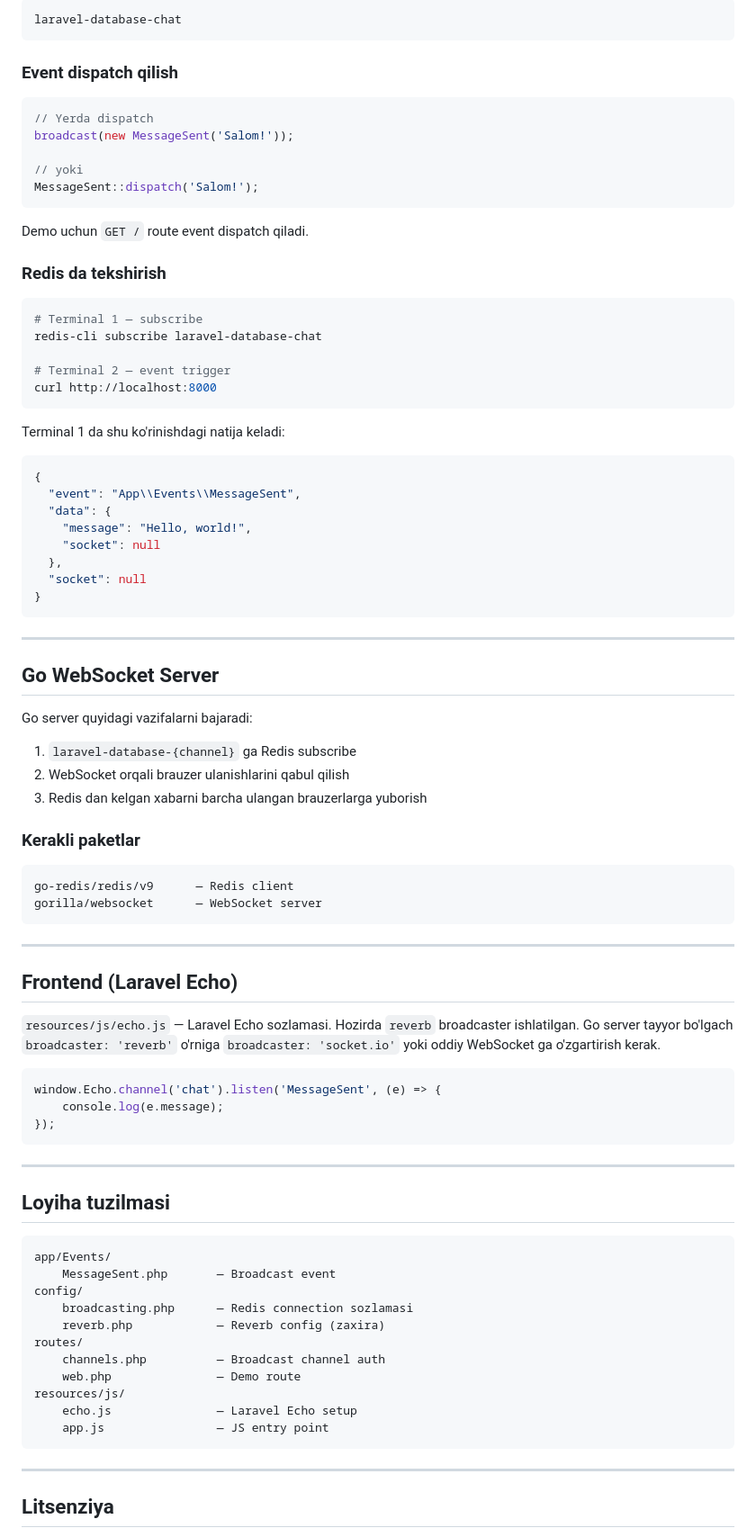
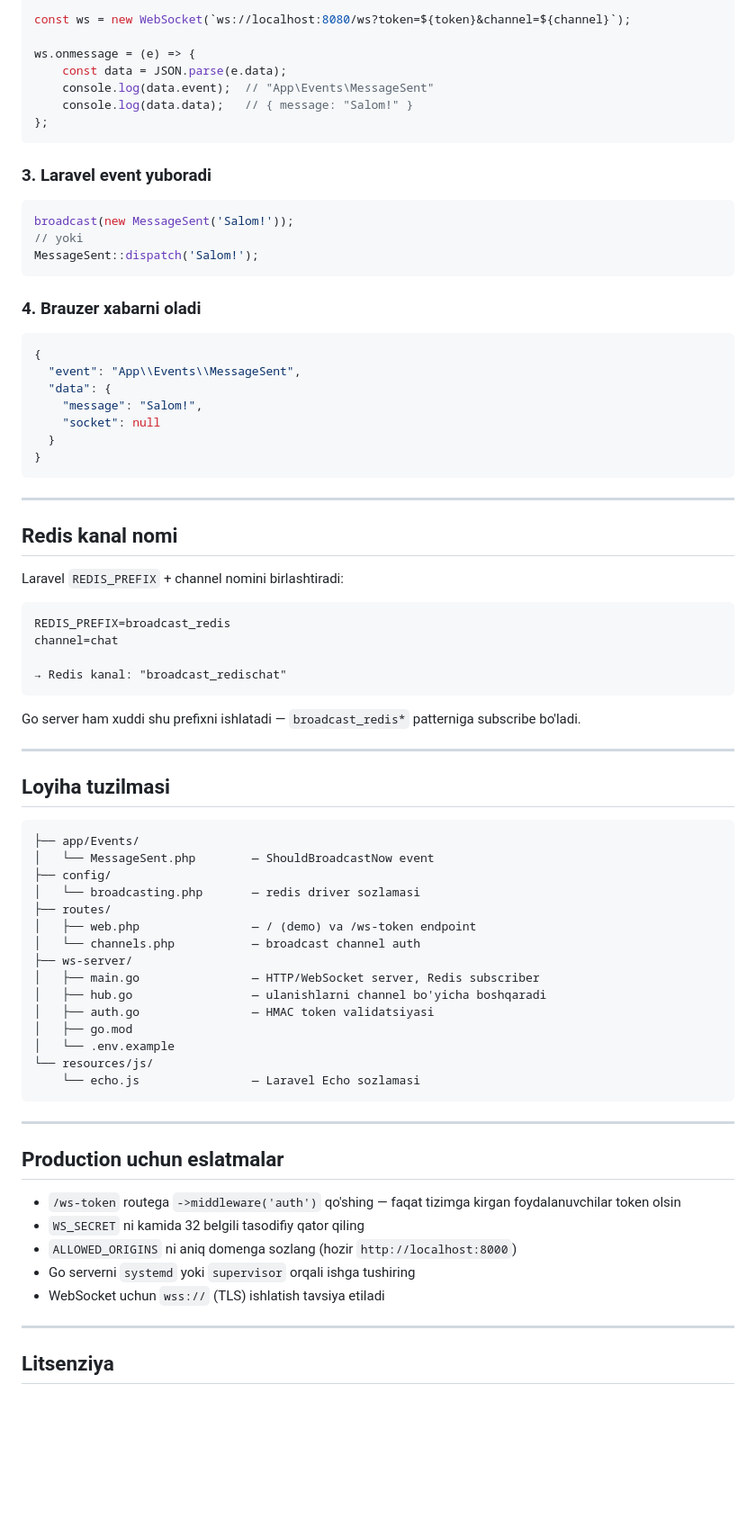
Before and after one commit to azizdevfull/laravel-redis-go-websocket, a Markdown page: README.md, the part around one of its changes. Shown at 90% size. GitHub-like rendering; blank space fills up the shorter version.

Commit message:
update README with full architecture and auth flow docs

````diff
--- a/README.md
+++ b/README.md
@@ -143,89 +191,79 @@ Laravel Redis prefix qo'shadi: `{APP_NAME}-database-{channel}`
 
-```
-laravel-database-chat
+const ws = new WebSocket(`ws://localhost:8080/ws?token=${token}&channel=${channel}`);
+
+ws.onmessage = (e) => {
+    const data = JSON.parse(e.data);
+    console.log(data.event);  // "App\Events\MessageSent"
+    console.log(data.data);   // { message: "Salom!" }
+};
 ```
 
-### Event dispatch qilish
+### 3. Laravel event yuboradi
 
 ```php
-// Yerda dispatch
 broadcast(new MessageSent('Salom!'));
-
 // yoki
 MessageSent::dispatch('Salom!');
 ```
 
-Demo uchun `GET /` route event dispatch qiladi.
-
-### Redis da tekshirish
-
-```bash
-# Terminal 1 — subscribe
-redis-cli subscribe laravel-database-chat
-
-# Terminal 2 — event trigger
-curl http://localhost:8000
-```
-
-Terminal 1 da shu ko'rinishdagi natija keladi:
+### 4. Brauzer xabarni oladi
 
 ```json
 {
   "event": "App\\Events\\MessageSent",
   "data": {
-    "message": "Hello, world!",
+    "message": "Salom!",
     "socket": null
-  },
-  "socket": null
+  }
 }
 ```
 
 ---
 
-## Go WebSocket Server
+## Redis kanal nomi
 
-Go server quyidagi vazifalarni bajaradi:
-
-1. `laravel-database-{channel}` ga Redis subscribe
-2. WebSocket orqali brauzer ulanishlarini qabul qilish
-3. Redis dan kelgan xabarni barcha ulangan brauzerlarga yuborish
-
-### Kerakli paketlar
+Laravel `REDIS_PREFIX` + channel nomini birlashtiradi:
 
 ```
-go-redis/redis/v9      — Redis client
-gorilla/websocket      — WebSocket server
+REDIS_PREFIX=broadcast_redis
+channel=chat
+
+→ Redis kanal: "broadcast_redischat"
 ```
 
----
-
-## Frontend (Laravel Echo)
-
-`resources/js/echo.js` — Laravel Echo sozlamasi. Hozirda `reverb` broadcaster ishlatilgan. Go server tayyor bo'lgach `broadcaster: 'reverb'` o'rniga `broadcaster: 'socket.io'` yoki oddiy WebSocket ga o'zgartirish kerak.
-
-```js
-window.Echo.channel('chat').listen('MessageSent', (e) => {
-    console.log(e.message);
-});
-```
+Go server ham xuddi shu prefixni ishlatadi — `broadcast_redis*` patterniga subscribe bo'ladi.
 
 ---
 
 ## Loyiha tuzilmasi
 
 ```
-app/Events/
-    MessageSent.php       — Broadcast event
-config/
-    broadcasting.php      — Redis connection sozlamasi
-    reverb.php            — Reverb config (zaxira)
-routes/
-    channels.php          — Broadcast channel auth
-    web.php               — Demo route
-resources/js/
-    echo.js               — Laravel Echo setup
-    app.js                — JS entry point
+├── app/Events/
+│   └── MessageSent.php        — ShouldBroadcastNow event
+├── config/
+│   └── broadcasting.php       — redis driver sozlamasi
+├── routes/
+│   ├── web.php                — / (demo) va /ws-token endpoint
+│   └── channels.php           — broadcast channel auth
+├── ws-server/
+│   ├── main.go                — HTTP/WebSocket server, Redis subscriber
+│   ├── hub.go                 — ulanishlarni channel bo'yicha boshqaradi
+│   ├── auth.go                — HMAC token validatsiyasi
+│   ├── go.mod
+│   └── .env.example
+└── resources/js/
+    └── echo.js                — Laravel Echo sozlamasi
 ```
+
+---
+
+## Production uchun eslatmalar
+
+- `/ws-token` routega `->middleware('auth')` qo'shing — faqat tizimga kirgan foydalanuvchilar token olsin
+- `WS_SECRET` ni kamida 32 belgili tasodifiy qator qiling
+- `ALLOWED_ORIGINS` ni aniq domenga sozlang (hozir `http://localhost:8000`)
+- Go serverni `systemd` yoki `supervisor` orqali ishga tushiring
+- WebSocket uchun `wss://` (TLS) ishlatish tavsiya etiladi
 
 ---
 
````
Also changed, not shown: other parts of README.md (+93 -45 lines).
